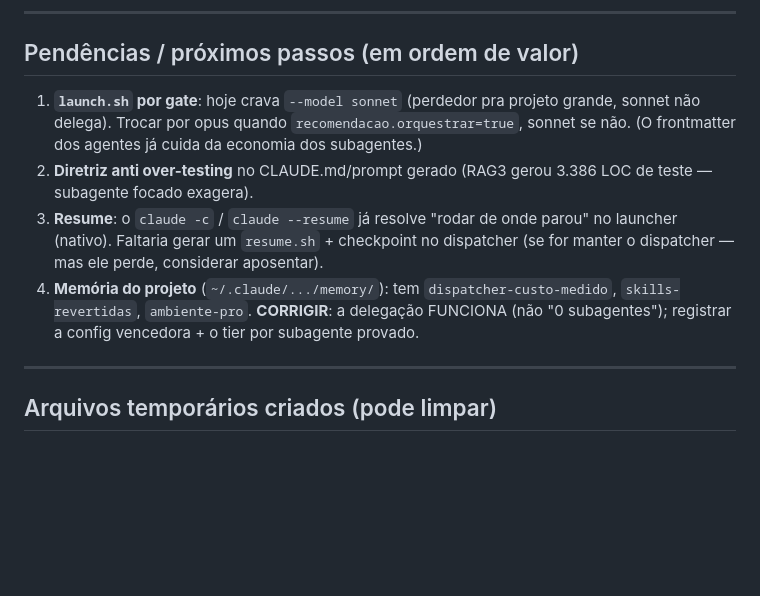
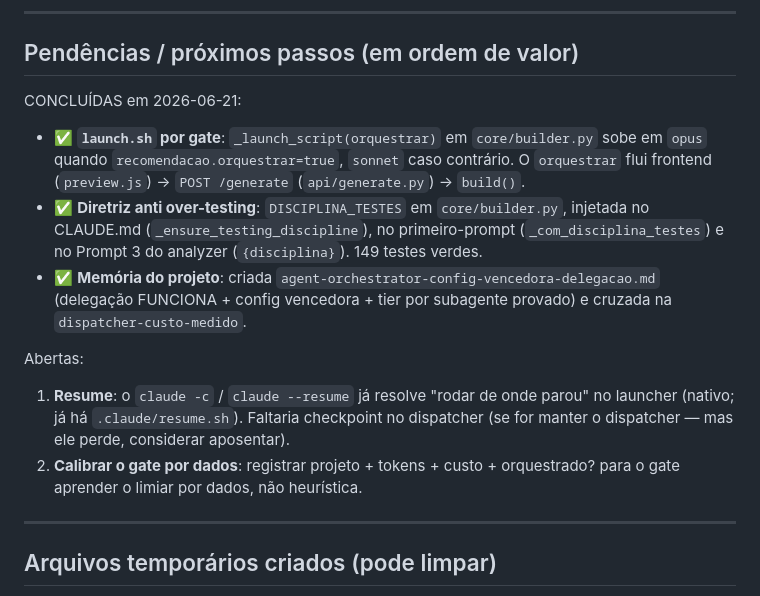
Before and after one commit to brendonbachie/agent_orchestrator, a Markdown page: HANDOFF-ATUAL.md, the part around the change. Rendered like a GitHub page; blank space fills up the shorter version.

Commit message:
auto: 2026-06-21 19:46:35

```diff
--- a/HANDOFF-ATUAL.md
+++ b/HANDOFF-ATUAL.md
@@ -127,17 +127,23 @@ investir em catálogo grande (geração é barata, modelo especializa bem na hor
 
 ## Pendências / próximos passos (em ordem de valor)
 
-1. **`launch.sh` por gate**: hoje crava `--model sonnet` (perdedor pra projeto grande,
-   sonnet não delega). Trocar por opus quando `recomendacao.orquestrar=true`, sonnet se
-   não. (O frontmatter dos agentes já cuida da economia dos subagentes.)
-2. **Diretriz anti over-testing** no CLAUDE.md/prompt gerado (RAG3 gerou 3.386 LOC de
-   teste — subagente focado exagera).
-3. **Resume**: o `claude -c` / `claude --resume` já resolve "rodar de onde parou" no
-   launcher (nativo). Faltaria gerar um `resume.sh` + checkpoint no dispatcher (se for
+CONCLUÍDAS em 2026-06-21:
+- ✅ **`launch.sh` por gate**: `_launch_script(orquestrar)` em `core/builder.py` sobe em
+  `opus` quando `recomendacao.orquestrar=true`, `sonnet` caso contrário. O `orquestrar`
+  flui frontend (`preview.js`) → `POST /generate` (`api/generate.py`) → `build()`.
+- ✅ **Diretriz anti over-testing**: `DISCIPLINA_TESTES` em `core/builder.py`, injetada no
+  CLAUDE.md (`_ensure_testing_discipline`), no primeiro-prompt (`_com_disciplina_testes`)
+  e no Prompt 3 do analyzer (`{disciplina}`). 149 testes verdes.
+- ✅ **Memória do projeto**: criada `agent-orchestrator-config-vencedora-delegacao.md`
+  (delegação FUNCIONA + config vencedora + tier por subagente provado) e cruzada na
+  `dispatcher-custo-medido`.
+
+Abertas:
+1. **Resume**: o `claude -c` / `claude --resume` já resolve "rodar de onde parou" no
+   launcher (nativo; já há `.claude/resume.sh`). Faltaria checkpoint no dispatcher (se for
    manter o dispatcher — mas ele perde, considerar aposentar).
-4. **Memória do projeto** (`~/.claude/.../memory/`): tem `dispatcher-custo-medido`,
-   `skills-revertidas`, `ambiente-pro`. **CORRIGIR**: a delegação FUNCIONA (não "0
-   subagentes"); registrar a config vencedora + o tier por subagente provado.
+2. **Calibrar o gate por dados**: registrar projeto + tokens + custo + orquestrado? para o
+   gate aprender o limiar por dados, não heurística.
 
 ---
 
```
